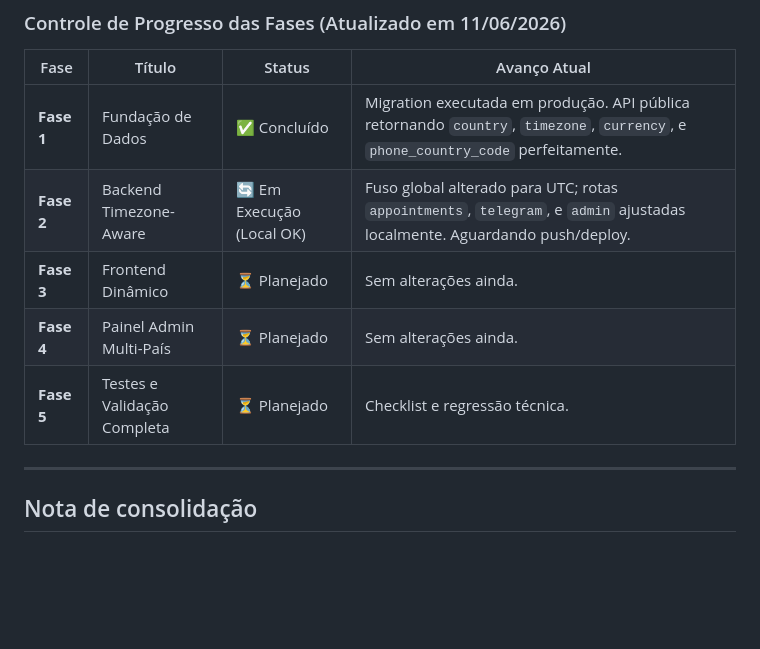
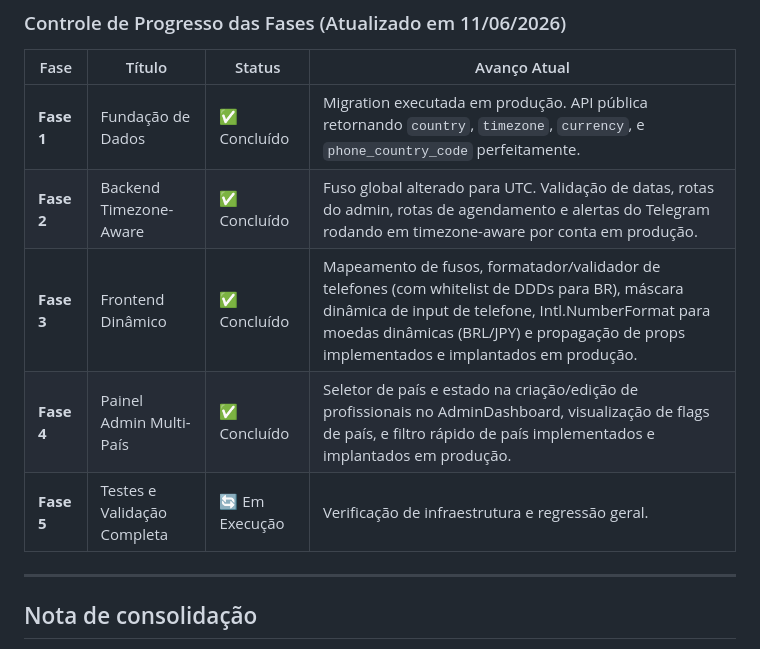
Before and after one commit to karlateshima2012-create/cp-agendapro-antigravity, a Markdown page: docs/Plano de Implementacao Master BR JP.md, the part around the change. Rendered like a GitHub page; blank space fills up the shorter version.

Commit message:
docs: update implementation master plan with Phase 1-4 completion progress

```diff
--- a/docs/Plano de Implementacao Master BR JP.md
+++ b/docs/Plano de Implementacao Master BR JP.md
@@ -17,10 +17,10 @@
 | Fase | Título | Status | Avanço Atual |
 |---|---|---|---|
 | **Fase 1** | Fundação de Dados | ✅ Concluído | Migration executada em produção. API pública retornando `country`, `timezone`, `currency`, e `phone_country_code` perfeitamente. |
-| **Fase 2** | Backend Timezone-Aware | 🔄 Em Execução (Local OK) | Fuso global alterado para UTC; rotas `appointments`, `telegram`, e `admin` ajustadas localmente. Aguardando push/deploy. |
-| **Fase 3** | Frontend Dinâmico | ⏳ Planejado | Sem alterações ainda. |
-| **Fase 4** | Painel Admin Multi-País | ⏳ Planejado | Sem alterações ainda. |
-| **Fase 5** | Testes e Validação Completa | ⏳ Planejado | Checklist e regressão técnica. |
+| **Fase 2** | Backend Timezone-Aware | ✅ Concluído | Fuso global alterado para UTC. Validação de datas, rotas do admin, rotas de agendamento e alertas do Telegram rodando em timezone-aware por conta em produção. |
+| **Fase 3** | Frontend Dinâmico | ✅ Concluído | Mapeamento de fusos, formatador/validador de telefones (com whitelist de DDDs para BR), máscara dinâmica de input de telefone, Intl.NumberFormat para moedas dinâmicas (BRL/JPY) e propagação de props implementados e implantados em produção. |
+| **Fase 4** | Painel Admin Multi-País | ✅ Concluído | Seletor de país e estado na criação/edição de profissionais no AdminDashboard, visualização de flags de país, e filtro rápido de país implementados e implantados em produção. |
+| **Fase 5** | Testes e Validação Completa | 🔄 Em Execução | Verificação de infraestrutura e regressão geral. |
 
 ---
 
```
